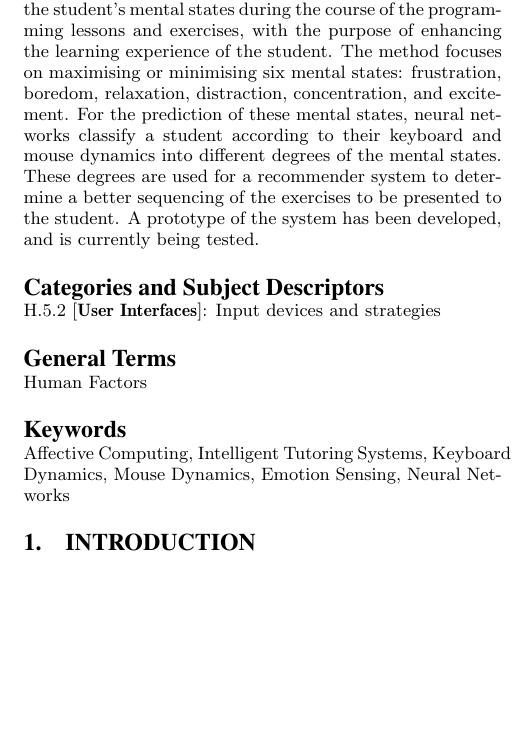
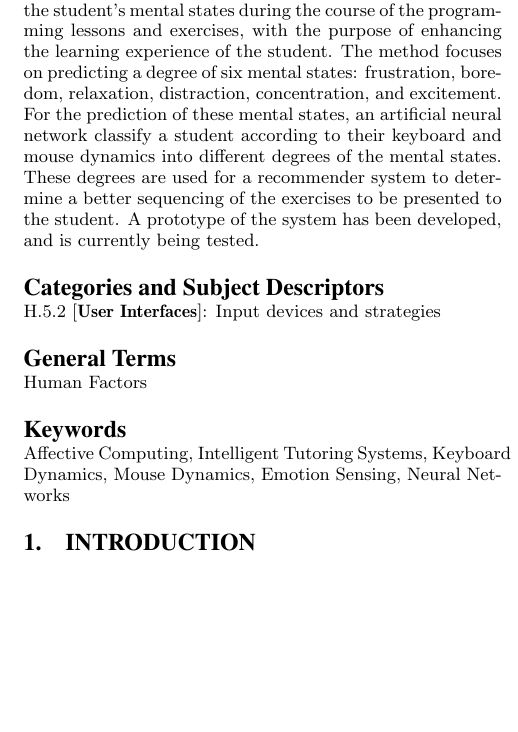
Before and after one commit to amherag/recsys2014, a LaTeX paper (sigproc-sp.tex): part of one column of page 1 of 2, cut so that both start at the same text, the shorter picture padded with empty space. Compiled offline with pdfLaTeX.

Commit message:
Abstract commentado

```diff
--- a/sigproc-sp.tex
+++ b/sigproc-sp.tex
@@ -76,14 +76,14 @@
 %
 % 1st. author
 \alignauthor
-Amaury Hernandez-Aguila\\
+Amaury Hern\'andez-Aguila\\
        \affaddr{Tijuana Institute of Technology}\\
        \affaddr{Calzada Tecnologico s/n, Tomas Aquino}\\
        \affaddr{Tijuana, Mexico}\\
        \email{amherag@tectijuana.edu.mx}
 % 2nd. author
 \alignauthor
-Mario Garcia-Valdez\\
+Mario Garc\'ia-Valdez\\
        \affaddr{Tijuana Institute of Technology}\\
        \affaddr{Calzada Tecnologico s/n, Tomas Aquino}\\
        \affaddr{Tijuana, Mexico}\\
@@ -118,19 +118,30 @@ This work presents a method based on keystroke and mouse dynamics for
 the analysis of a student's sentiments while interacting with an
 intelligent tutoring system called Protoboard (http://protoboard.org/), which focuses on the
 teaching of computer programming. The data gathered by the keystroke
-and mouse dynamics is used to recommend a sequence of programming
-exercises for a student that is interacting with the system. This
-sequence of exercises affects the student's mental states during
+and mouse dynamics is used % could be used as a factor for recommending
+%Es importante que se entienda que estos datos se usan en conjunto con otros, por ejemplo el nivel de dificultad de los ejercicios.
+to recommend a sequence of programming
+exercises for a student that is interacting with the system.
+This sequence of exercises affects the student's mental states during
 the course of the programming lessons and exercises, with the purpose
-of enhancing the learning experience of the student. The method
-focuses on maximising or minimising six mental states: frustration,
-boredom, relaxation, distraction, concentration, and excitement. For
-the prediction of these mental states, neural networks classify a
-student according to their keyboard and mouse dynamics into different
-degrees of the mental states. These degrees are used for a recommender
+of enhancing the learning experience of the student.
+% Como sabemos que la secuencia de ejercicios afectan el estado mental del estudiante? Siempre hay que ser cautelosos con las afirmaciones, que evidencia tenemos de esto? Estamos peleando en un terreno hostil, ya que los que hacen sistemas de recomendacion no entran mucho en la discusión de sentimientos. Es mejor aligerar las cosas con algo como: Is expected that this sequence of exercises will affect the student's mental states during...
+%The method focuses on maximizing or minimizing /// Original
+%¿Que te parece decir mejor algo como: The recommender algorithm considers a (measure?) of six mental states..? Es más fácil de comprobar, digamos estás aburrido puedo considerar eso para recomendarte un ejercicio. No siempre será posible y no sabemos que sentimientos serían los que debemos considerar etc. Lo mejor es partir de la idea de que cientificamente no sabemos muchas cosas.
+% No necesariamente vamos minimizar o maximizar los estados, ¿se habla de esto en los otros papers que haz leido?
+%Leyendo otra vez creo que esta mejor hablar del método de los keystrokes
+The method focuses on predicting a degree of % No se si es degree //Editado lo malo es que si lo aceptas hay que modificar un poco lo de abajo para que tenga sentido, ya que se repite lo de prediction
+six mental states: frustration,
+boredom, relaxation, distraction, concentration, and excitement.
+For the prediction of these mental states, an artificial neural network  classify a student according to their keyboard and mouse dynamics into different degrees of the mental states.
+%En este caso estas mezclando dos cosas distintas: la clasificación asigna una clase a cada objeto (a menos que sea difusa) y la predicción si puede asignar el nivel esperado de cada métrica. Creo que solo estas prediciendo.
+These degrees are used
+for a recommender % as variables in a recommender system algorithm wich assignes a recommendation measure to each exercise. The algorithm also considers: the student's performance in previous excersises and the excercise level of difficulty,
 system to determine a better sequencing of the exercises to be
 presented to the student. A prototype of the system has been
 developed, and is currently being tested.
+%
+
 \end{abstract}
 %172 words
 
```
Also changed, not shown: 1 other file.
